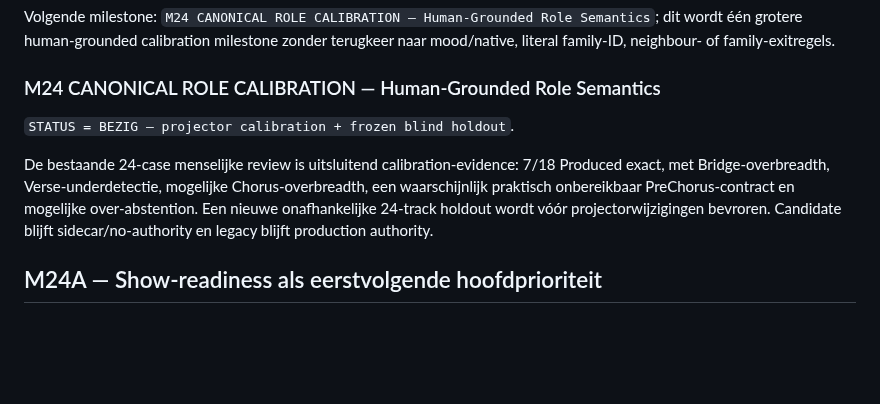
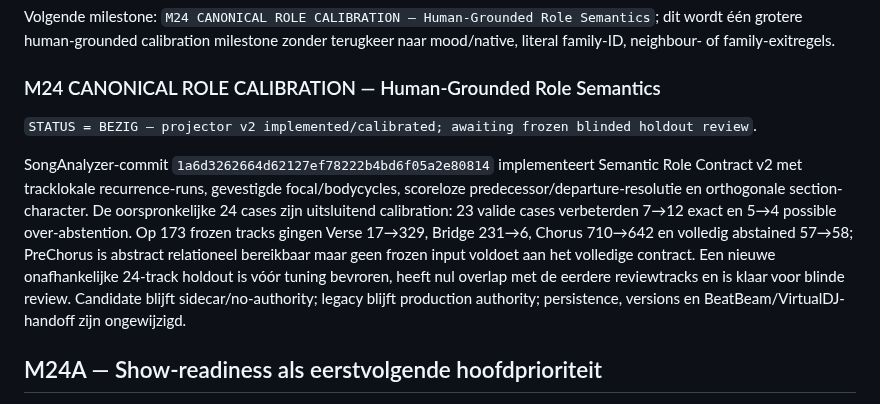
Before and after one commit to thomasbriet/BeatBeamDMX, a Markdown page: MASTER_ROADMAP.md, the part around the change. Drawn GitHub-style; blank space fills up the shorter version.

Commit message:
Record M24 role calibration and start blind holdout

```diff
--- a/MASTER_ROADMAP.md
+++ b/MASTER_ROADMAP.md
@@ -931,14 +931,21 @@ terugkeer naar mood/native, literal family-ID, neighbour- of family-exitregels.
 
 ### M24 CANONICAL ROLE CALIBRATION — Human-Grounded Role Semantics
 
-`STATUS = BEZIG — projector calibration + frozen blind holdout`.
-
-De bestaande 24-case menselijke review is uitsluitend calibration-evidence:
-7/18 Produced exact, met Bridge-overbreadth, Verse-underdetectie, mogelijke
-Chorus-overbreadth, een waarschijnlijk praktisch onbereikbaar
-PreChorus-contract en mogelijke over-abstention. Een nieuwe onafhankelijke
-24-track holdout wordt vóór projectorwijzigingen bevroren. Candidate blijft
-sidecar/no-authority en legacy blijft production authority.
+`STATUS = BEZIG — projector v2 implemented/calibrated; awaiting frozen blinded
+holdout review`.
+
+SongAnalyzer-commit `1a6d3262664d62127ef78222b4bd6f05a2e80814` implementeert
+Semantic Role Contract v2 met tracklokale recurrence-runs, gevestigde
+focal/bodycycles, scoreloze predecessor/departure-resolutie en orthogonale
+section-character. De oorspronkelijke 24 cases zijn uitsluitend calibration:
+23 valide cases verbeterden 7→12 exact en 5→4 possible over-abstention. Op 173
+frozen tracks gingen Verse 17→329, Bridge 231→6, Chorus 710→642 en volledig
+abstained 57→58; PreChorus is abstract relationeel bereikbaar maar geen frozen
+input voldoet aan het volledige contract. Een nieuwe onafhankelijke 24-track
+holdout is vóór tuning bevroren, heeft nul overlap met de eerdere reviewtracks
+en is klaar voor blinde review. Candidate blijft sidecar/no-authority; legacy
+blijft production authority; persistence, versions en BeatBeam/VirtualDJ-handoff
+zijn ongewijzigd.
 
 ## M24A — Show-readiness als eerstvolgende hoofdprioriteit
 
```
